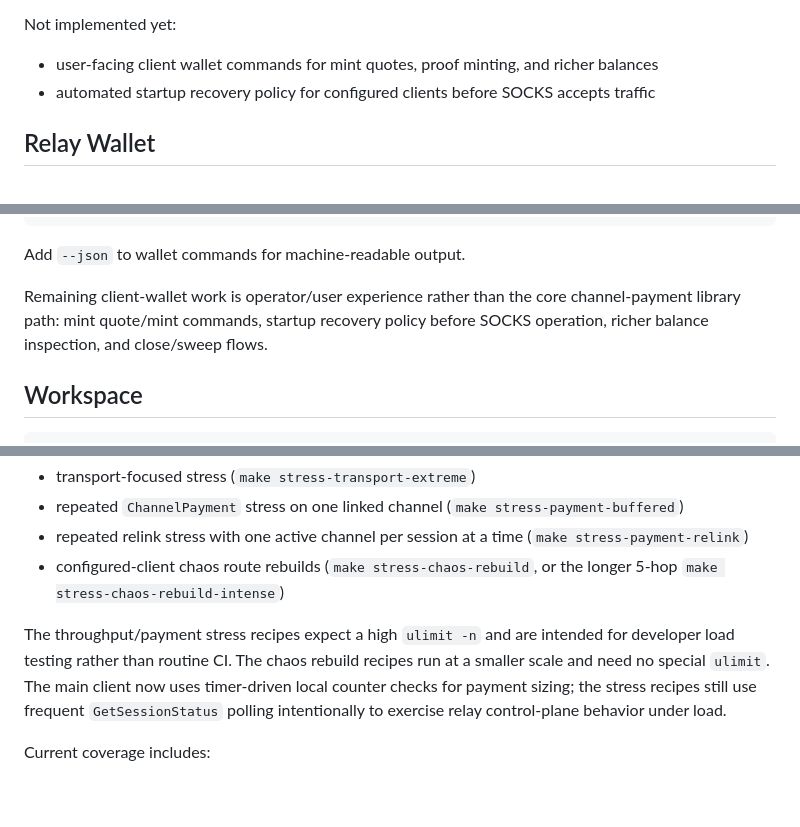
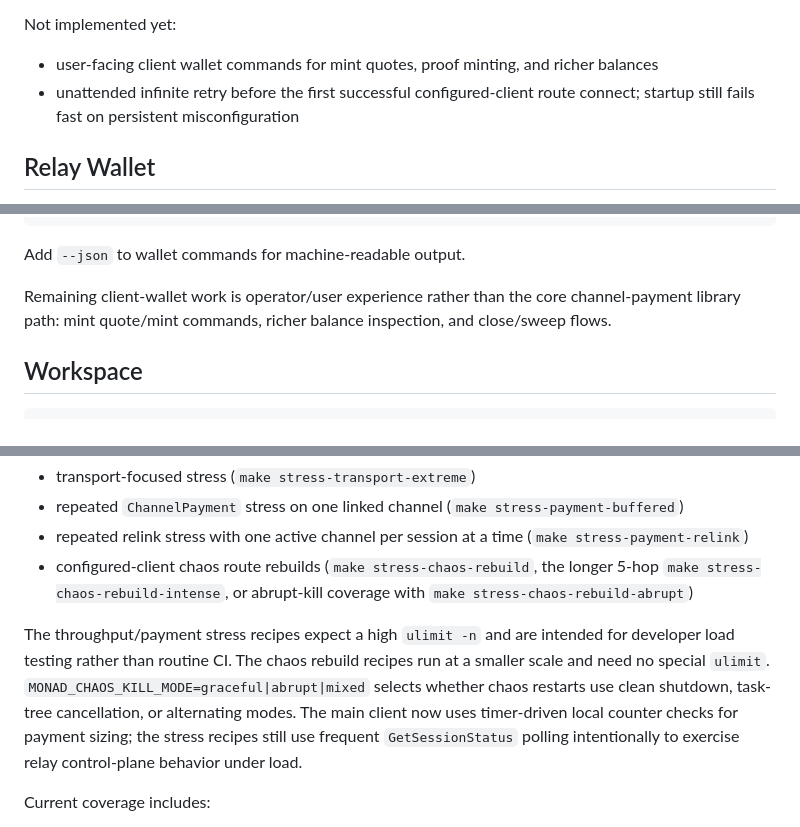
Before and after one commit to SatsAndSports/MONAD, a Markdown page: README.md, 3 parts joined by grey strips. Rendered like a GitHub page; blank space fills up the shorter version.

Commit message:
A little doc sweep

```diff
--- a/README.md
+++ b/README.md
@@ -32,7 +32,7 @@ Implemented today:
 
 Not implemented yet:
 - user-facing client wallet commands for mint quotes, proof minting, and richer balances
-- automated startup recovery policy for configured clients before SOCKS accepts traffic
+- unattended infinite retry before the first successful configured-client route connect; startup still fails fast on persistent misconfiguration
 
 ## Relay Wallet
 
@@ -185,7 +185,7 @@ monad-client wallet \
 
 Add `--json` to wallet commands for machine-readable output.
 
-Remaining client-wallet work is operator/user experience rather than the core channel-payment library path: mint quote/mint commands, startup recovery policy before SOCKS operation, richer balance inspection, and close/sweep flows.
+Remaining client-wallet work is operator/user experience rather than the core channel-payment library path: mint quote/mint commands, richer balance inspection, and close/sweep flows.
 
 ## Workspace
 
@@ -230,9 +230,9 @@ The `Makefile` also includes named manual stress recipes for:
 - transport-focused stress (`make stress-transport-extreme`)
 - repeated `ChannelPayment` stress on one linked channel (`make stress-payment-buffered`)
 - repeated relink stress with one active channel per session at a time (`make stress-payment-relink`)
-- configured-client chaos route rebuilds (`make stress-chaos-rebuild`, or the longer 5-hop `make stress-chaos-rebuild-intense`)
+- configured-client chaos route rebuilds (`make stress-chaos-rebuild`, the longer 5-hop `make stress-chaos-rebuild-intense`, or abrupt-kill coverage with `make stress-chaos-rebuild-abrupt`)
 
-The throughput/payment stress recipes expect a high `ulimit -n` and are intended for developer load testing rather than routine CI. The chaos rebuild recipes run at a smaller scale and need no special `ulimit`. The main client now uses timer-driven local counter checks for payment sizing; the stress recipes still use frequent `GetSessionStatus` polling intentionally to exercise relay control-plane behavior under load.
+The throughput/payment stress recipes expect a high `ulimit -n` and are intended for developer load testing rather than routine CI. The chaos rebuild recipes run at a smaller scale and need no special `ulimit`. `MONAD_CHAOS_KILL_MODE=graceful|abrupt|mixed` selects whether chaos restarts use clean shutdown, task-tree cancellation, or alternating modes. The main client now uses timer-driven local counter checks for payment sizing; the stress recipes still use frequent `GetSessionStatus` polling intentionally to exercise relay control-plane behavior under load.
 
 Current coverage includes:
 - Noise handshake and large-payload transport tests
```
Also changed, not shown: other parts of README.md (+2 -0 lines), ARCHITECTURE.md (+5 -3 lines).
